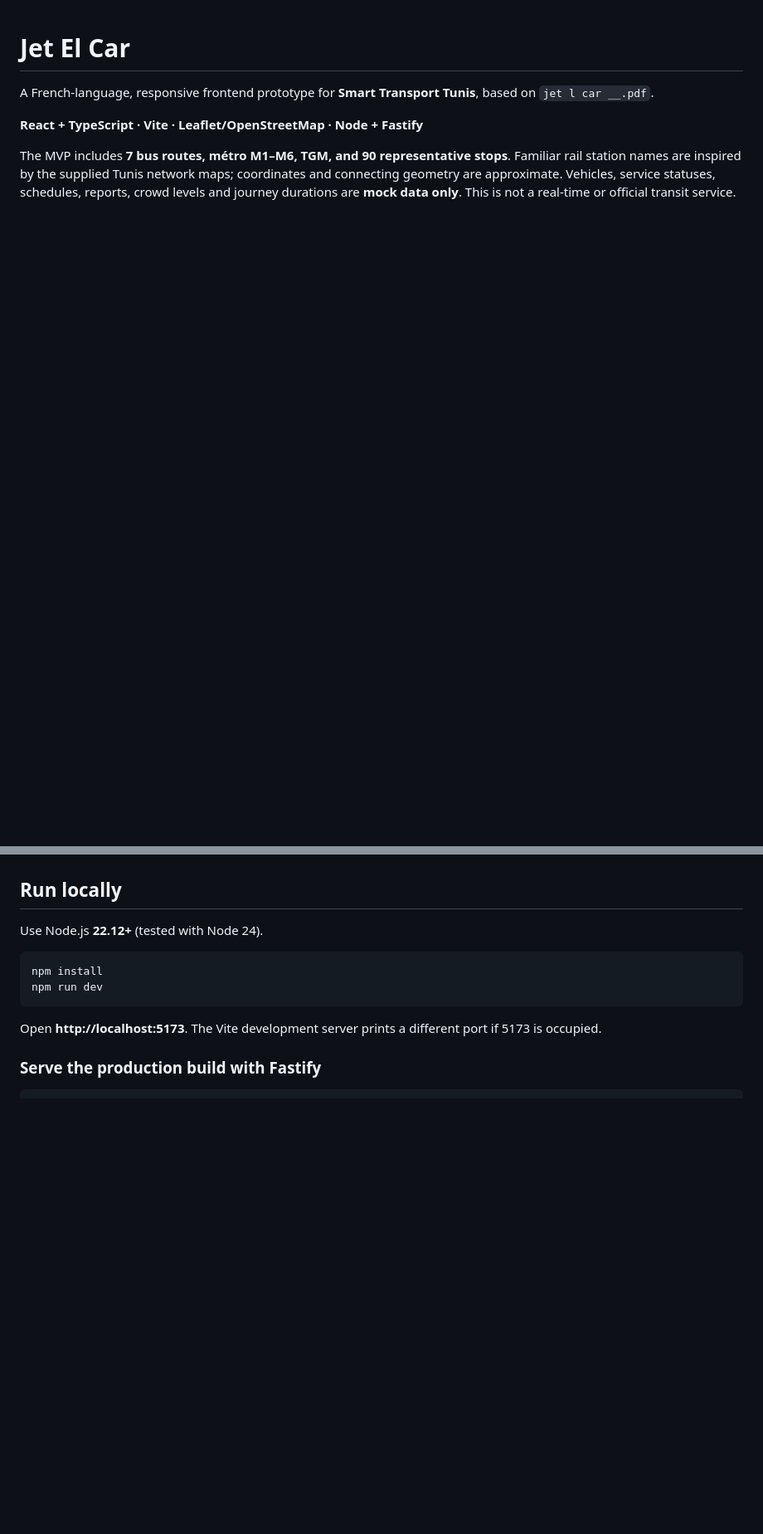
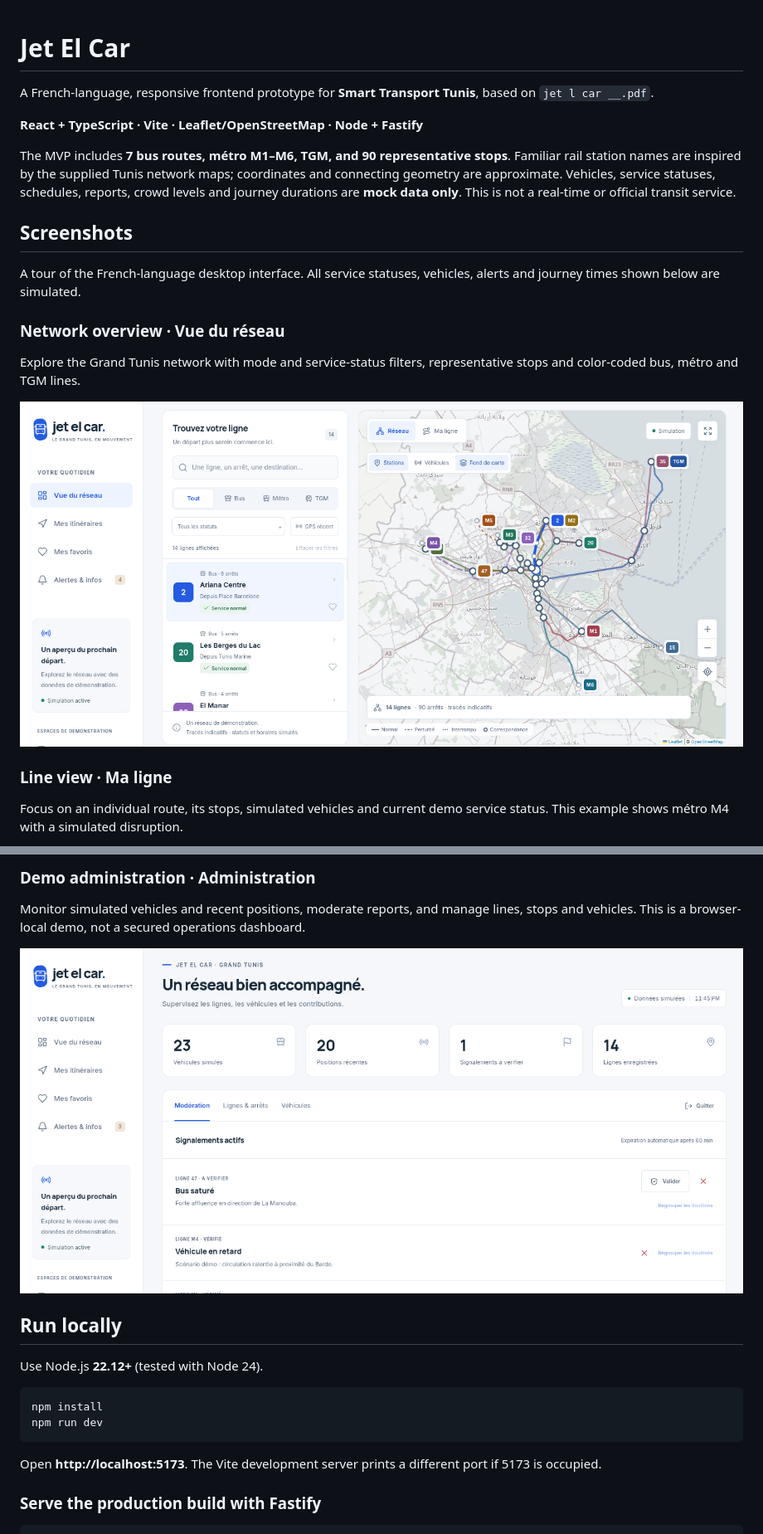
Before and after one commit to yassine-mathlouthi/JetELCar, a Markdown page: README.md, 2 parts joined by grey strips. Shown at 83% size. Rendered like a GitHub page; pictures changed too: docs/screenshots/administration.png (added), docs/screenshots/network-overview.png (added); blank space fills up the shorter version.

Commit message:
docs: showcase application screens in README

```diff
--- a/README.md
+++ b/README.md
@@ -5,3 +5,18 @@ A French-language, responsive frontend prototype for **Smart Transport Tunis**,
 **React + TypeScript · Vite · Leaflet/OpenStreetMap · Node + Fastify**
 
 The MVP includes **7 bus routes, métro M1–M6, TGM, and 90 representative stops**. Familiar rail station names are inspired by the supplied Tunis network maps; coordinates and connecting geometry are approximate. Vehicles, service statuses, schedules, reports, crowd levels and journey durations are **mock data only**. This is not a real-time or official transit service.
+
+## Screenshots
+
+A tour of the French-language desktop interface. All service statuses, vehicles, alerts and journey times shown below are simulated.
+
+### Network overview · Vue du réseau
+
+Explore the Grand Tunis network with mode and service-status filters, representative stops and color-coded bus, métro and TGM lines.
+
+![Network overview with line filters and the Grand Tunis transit map](docs/screenshots/network-overview.png)
+
+### Line view · Ma ligne
+
+Focus on an individual route, its stops, simulated vehicles and current demo service status. This example shows métro M4 with a simulated disruption.
+
@@ -8,3 +37,8 @@ The MVP includes **7 bus routes, métro M1–M6, TGM, and 90 representative stop
+### Demo administration · Administration
+
+Monitor simulated vehicles and recent positions, moderate reports, and manage lines, stops and vehicles. This is a browser-local demo, not a secured operations dashboard.
+
+![Demo administration dashboard with network metrics and report moderation controls](docs/screenshots/administration.png)
 
 ## Run locally
 
```
Also changed, not shown: other parts of README.md (+15 -0 lines), docs/screenshots/alerts-and-info.png (added), docs/screenshots/journey-planner.png (added), docs/screenshots/metro-line.png (added).
